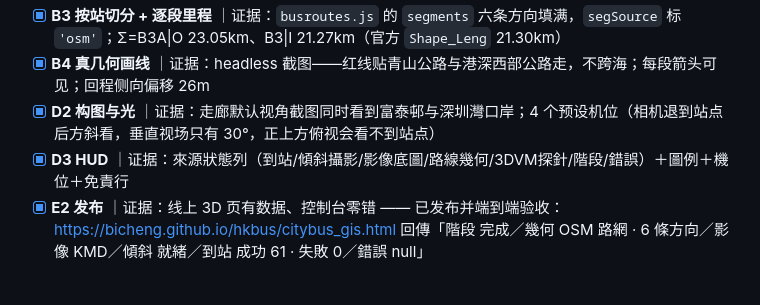
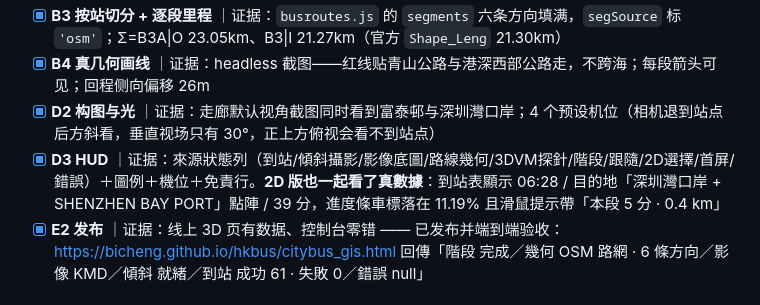
Before and after one commit to BICHENG/hkbus, a Markdown page: 3D-PLAN.md, the part around the change. GitHub-like rendering.

Commit message:
台賬：補上真數據下的到站表與進度條車標證據

```diff
--- a/3D-PLAN.md
+++ b/3D-PLAN.md
@@ -179,7 +179,7 @@ B1 → B2 → B3 → B4 → D2 → D3 → E2
 - [x] **B3 按站切分 + 逐段里程** ｜证据：`busroutes.js` 的 `segments` 六条方向填满，`segSource` 标 `'osm'`；Σ=B3A|O 23.05km、B3|I 21.27km（官方 `Shape_Leng` 21.30km）
 - [x] **B4 真几何画线** ｜证据：headless 截图——红线贴青山公路与港深西部公路走，不跨海；每段箭头可见；回程侧向偏移 26m
 - [x] **D2 构图与光** ｜证据：走廊默认视角截图同时看到富泰邨与深圳灣口岸；4 个预设机位（相机退到站点后方斜看，垂直视场只有 30°，正上方俯视会看不到站点）
-- [x] **D3 HUD** ｜证据：來源狀態列（到站/傾斜攝影/影像底圖/路線幾何/3DVM探針/階段/錯誤）＋圖例＋機位＋免責行
+- [x] **D3 HUD** ｜证据：來源狀態列（到站/傾斜攝影/影像底圖/路線幾何/3DVM探針/階段/跟隨/2D選擇/首屏/錯誤）＋圖例＋機位＋免責行。**2D 版也一起看了真數據**：到站表顯示 06:28 / 目的地「深圳灣口岸 + SHENZHEN BAY PORT」點陣 / 39 分，進度條車標落在 11.19% 且滑鼠提示帶「本段 5 分 · 0.4 km」
 - [x] **E2 发布** ｜证据：线上 3D 页有数据、控制台零错 —— 已发布并端到端验收：https://bicheng.github.io/hkbus/citybus_gis.html 回傳「階段 完成／幾何 OSM 路網 · 6 條方向／影像 KMD／傾斜 就緒／到站 成功 61 · 失敗 0／錯誤 null」
 
 ### 并行插入
```
